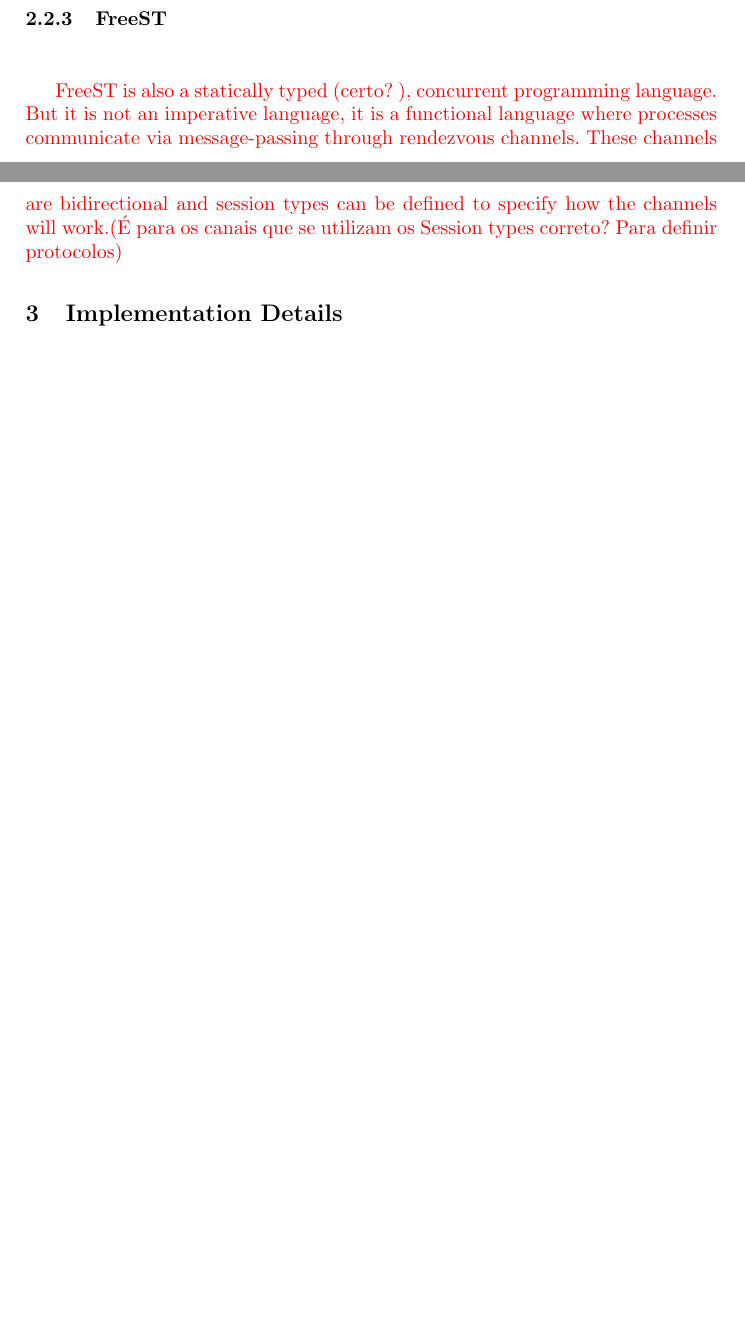
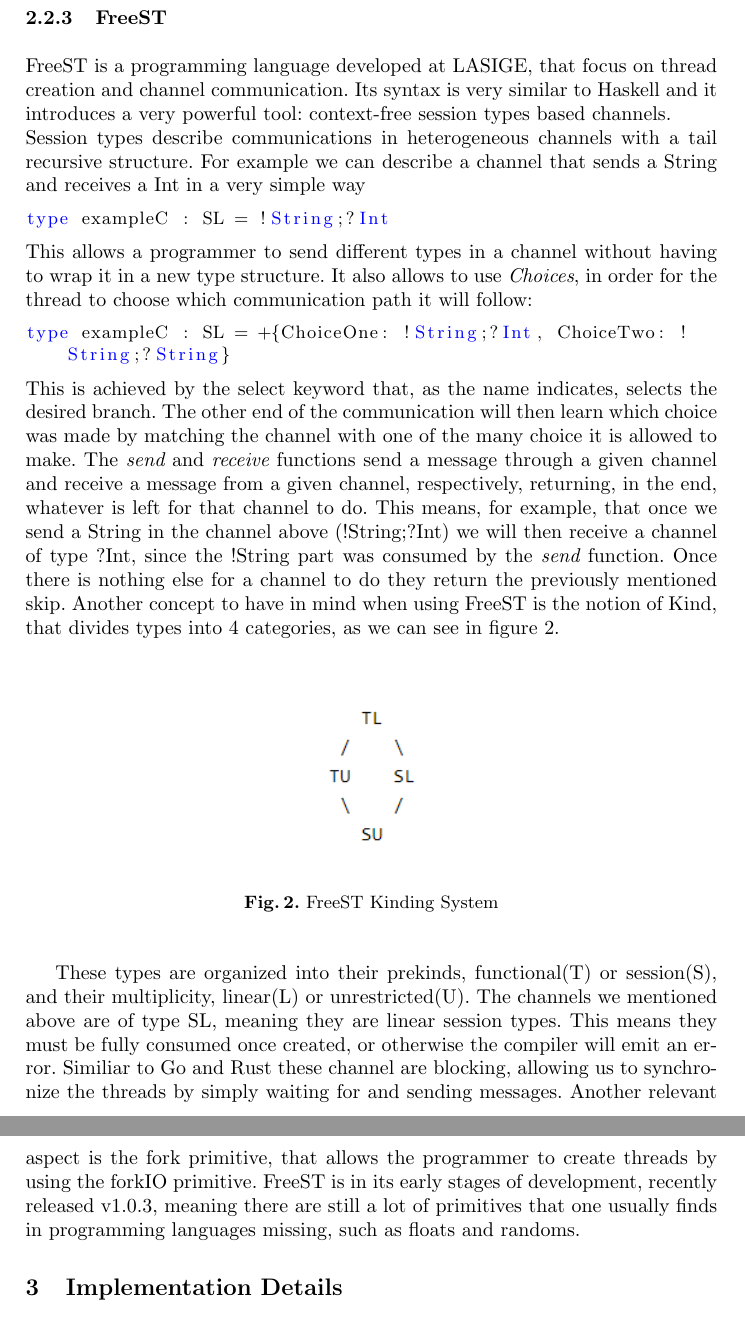
Before and after one commit to MyNameIsSpike/Go-Rust-FreeST, a LaTeX paper (Paper/GoVSRustVSFreeST.tex): two parts of pages 4 and 5 of 7 before the commit and two parts of pages 5 and 6 of 8 after it, joined at a grey line, cut so that both start at the same text, the shorter picture padded with empty space. Compiled offline with pdfLaTeX.

Commit message:
FreeST Background

```diff
--- a/Paper/GoVSRustVSFreeST.tex
+++ b/Paper/GoVSRustVSFreeST.tex
@@ -117,4 +124,28 @@
-\textcolor{red}{FreeST is also a statically typed (certo?	), concurrent programming language. But it is not an imperative language, it is a functional language where processes communicate via message-passing through rendezvous channels. These channels are bidirectional and session types can be defined to specify how the channels will work.(É para os canais que se utilizam os Session types correto? Para definir protocolos)}
+FreeST is a programming language developed at LASIGE, that focus on thread creation and channel communication. Its syntax is very similar to Haskell and it introduces a very powerful tool: context-free session types based channels.\\
+Session types describe communications in heterogeneous channels with a tail recursive structure.
+For example we can describe a channel that sends a String and receives a Int in a very simple way
+\begin{lstlisting}[language=haskell]
+type exampleC : SL = !String;?Int
+\end{lstlisting}
+This allows a programmer to send different types in a channel without having to wrap it in a new type structure.
+It also allows to use {\it Choices}, in order for the thread to choose which communication path it will follow:
+\begin{lstlisting}[language=haskell]
+type exampleC : SL = +{ChoiceOne: !String;?Int, ChoiceTwo: !String;?String}
+\end{lstlisting}
+This is achieved by the select keyword that, as the name indicates, selects the desired branch. The other end of the communication will then learn which choice was made by matching the channel with one of the many choice it is allowed to make.
+The {\it send} and {\it receive} functions send a message through a given channel and receive a message from a given channel, respectively, returning, in the end, whatever is left for that channel to do. This means, for example, that once we send a String in the channel above (!String;?Int) we will then receive a channel of type ?Int, since the !String part was consumed by the {\it send} function. Once there is nothing else for a channel to do they return the previously mentioned skip.
+Another concept to have in mind when using FreeST is the notion of Kind, that divides types into 4 categories, as we can see in figure \ref{kind}.
+\begin{figure}[H]
+\centering
+\includegraphics[scale=1]{kind.png}
+\caption{FreeST Kinding System}
+\label{kind}
+\end{figure}
+These types are organized into their prekinds, functional(T) or session(S), and their multiplicity, linear(L) or unrestricted(U).
+The channels we mentioned above are of type SL, meaning they are linear session types. This means they must be fully consumed once created, or otherwise the compiler will emit an error.
+Similiar to Go and Rust these channel are blocking, allowing us to synchronize the threads by simply waiting for and sending messages.
+Another relevant aspect is the fork primitive, that allows the programmer to create threads by using the forkIO primitive.
+FreeST is in its early stages of development, recently released v1.0.3, meaning there are still a lot of primitives that one usually finds in programming languages missing, such as floats and randoms.
 \section{Implementation Details}
 \lipsum[1]
 \subsection{Go}
```
Also changed, not shown: Paper/kind.png (added), Paper/GoVSRustVSFreeST.tex (13 more changed lines).
